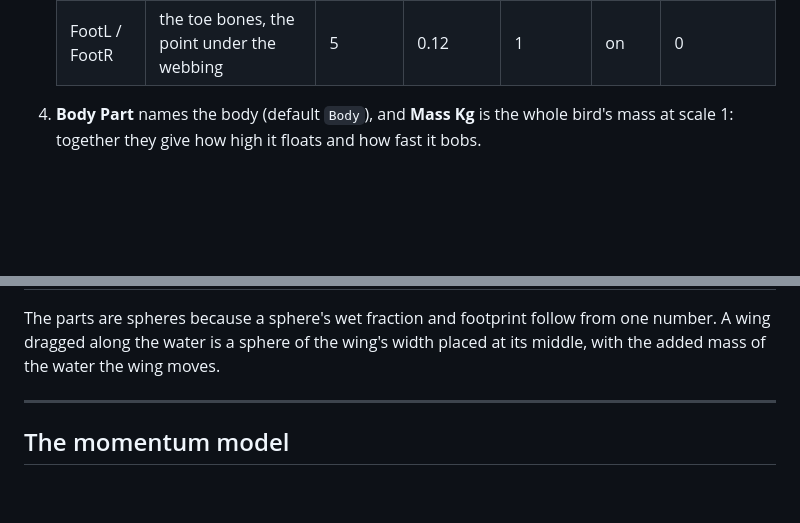
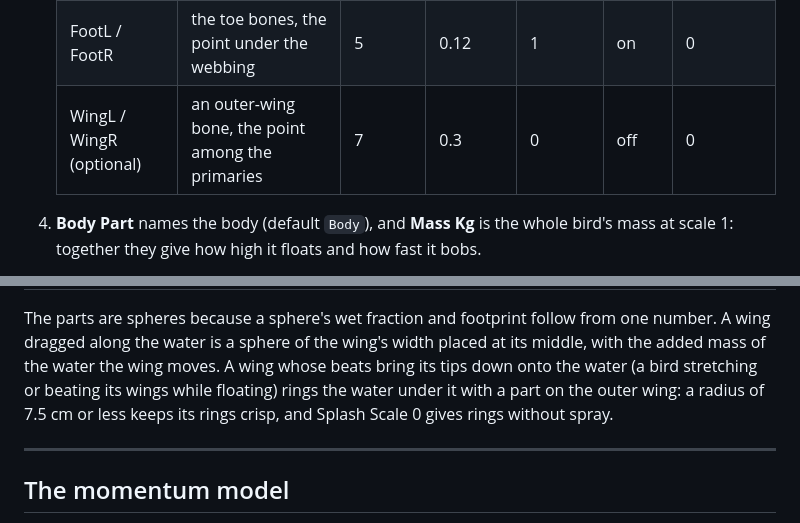
Before and after one commit to timelery/FluidNinjaBuoyancy, a Markdown page: Docs/WaterBirds.md, 2 parts joined by grey strips. Rendered like a GitHub page; blank space fills up the shorter version.

Commit message:
Docs: a wing part for birds whose wing beats slap the water
Co-Authored-By: Claude Opus 5.5 <noreply@anthropic.com>

```diff
--- a/Docs/WaterBirds.md
+++ b/Docs/WaterBirds.md
@@ -83,6 +83,7 @@ the rest still works.
    | Head | the head bone | 5 | 0.3 | 1 | off | 0 |
    | Beak | the beak's tip bone | 2.5 | 0.08 | 1 | off | 0 |
    | FootL / FootR | the toe bones, the point under the webbing | 5 | 0.12 | 1 | on | 0 |
+   | WingL / WingR (optional) | an outer-wing bone, the point among the primaries | 7 | 0.3 | 0 | off | 0 |
 
 4. **Body Part** names the body (default `Body`), and **Mass Kg** is the whole bird's mass at scale 1: together they give how high it
    floats and how fast it bobs.
@@ -117,7 +118,9 @@ Location** (Part) every frame; it must sit on the body part through the whole an
 | **Wake Edge Radius Cm** | The width of the edge that presses the wake in (cm at scale 1): a body's breast at the water line, far narrower than its sphere. The wake's rings take their band from it, so a 13 cm body sphere's wake comes out about ten times flatter than a 5 cm edge's (and a full ring table drops it first). 0: the part's Radius Cm. |
 
 The parts are spheres because a sphere's wet fraction and footprint follow from one number. A wing dragged along the water is a
-sphere of the wing's width placed at its middle, with the added mass of the water the wing moves.
+sphere of the wing's width placed at its middle, with the added mass of the water the wing moves. A wing whose beats bring its
+tips down onto the water (a bird stretching or beating its wings while floating) rings the water under it with a part on the
+outer wing: a radius of 7.5 cm or less keeps its rings crisp, and Splash Scale 0 gives rings without spray.
 
 ---
 
```
